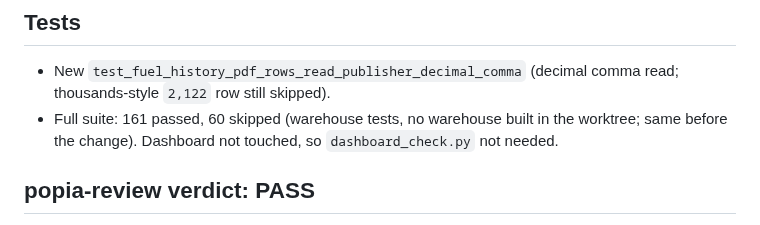
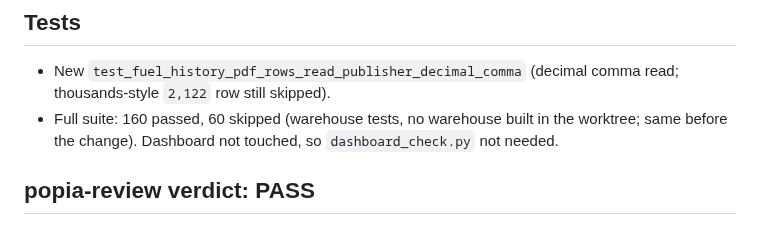
Before and after one commit to farwaters/publicfunds-sa, a Markdown page: itil/changes/CHG-2026-019-fuel-history-gaps.md, the part around the change. GitHub-like rendering.

Commit message:
CHG-2026-019: correct test count

```diff
--- a/itil/changes/CHG-2026-019-fuel-history-gaps.md
+++ b/itil/changes/CHG-2026-019-fuel-history-gaps.md
@@ -34,7 +34,7 @@ Example, 2023-01 read: 2110.00 / 2075.00 / 2140.00 / 2122.87 / 2057.67 / 1446.75
 
 ## Tests
 - New `test_fuel_history_pdf_rows_read_publisher_decimal_comma` (decimal comma read; thousands-style `2,122` row still skipped).
-- Full suite: 161 passed, 60 skipped (warehouse tests, no warehouse built in the worktree; same before the change). Dashboard not touched, so `dashboard_check.py` not needed.
+- Full suite: 160 passed, 60 skipped (warehouse tests, no warehouse built in the worktree; same before the change). Dashboard not touched, so `dashboard_check.py` not needed.
 
 ## popia-review verdict: PASS
 Scan of the diff: no ID, passport, phone, email, address, account numbers, plates, locations, credentials or keys. No persons
```
